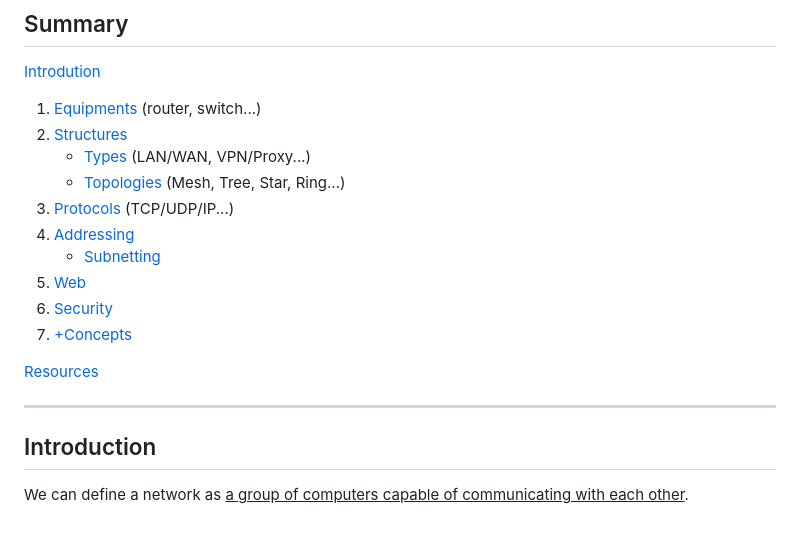
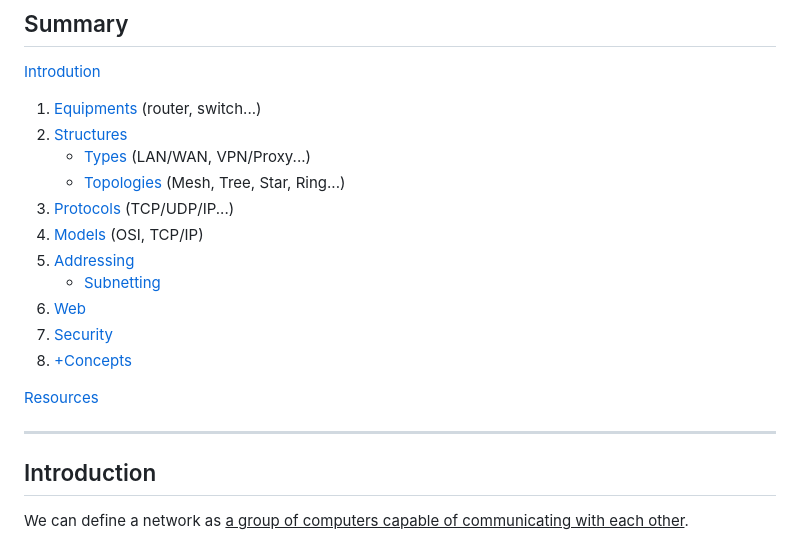
Before and after one commit to amirr0r/notes, a Markdown page: Networks/README.md, the part around the change printed below. GitHub-like rendering.

```diff
--- a/Networks/README.md
+++ b/Networks/README.md
@@ -9,15 +9,17 @@
     + [Types](#21-types) (LAN/WAN, VPN/Proxy...)
     + [Topologies](#22-topologies) (Mesh, Tree, Star, Ring...)
 3. [Protocols](#3-protocols) (TCP/UDP/IP...)
-4. [Addressing](#4-addressing)
+4. [Models](#4-models) (OSI, TCP/IP)
+5. [Addressing](#5-addressing)
     + [Subnetting](#subnetting)
-5. [Web](#5-web)
-6. [Security](#6-security)
-7. [+Concepts](#7-concepts)
+6. [Web](#6-web)
+7. [Security](#7-security)
+8. [+Concepts](#8-concepts)
 
 [Resources](#resources)
 
 ___
+
 
 ## Introduction
 
```
Also changed, not shown: other parts of Networks/README.md (+74 -9 lines), Networks/img/net_models.png (added), Networks/img/packet_transfer.png (added).
